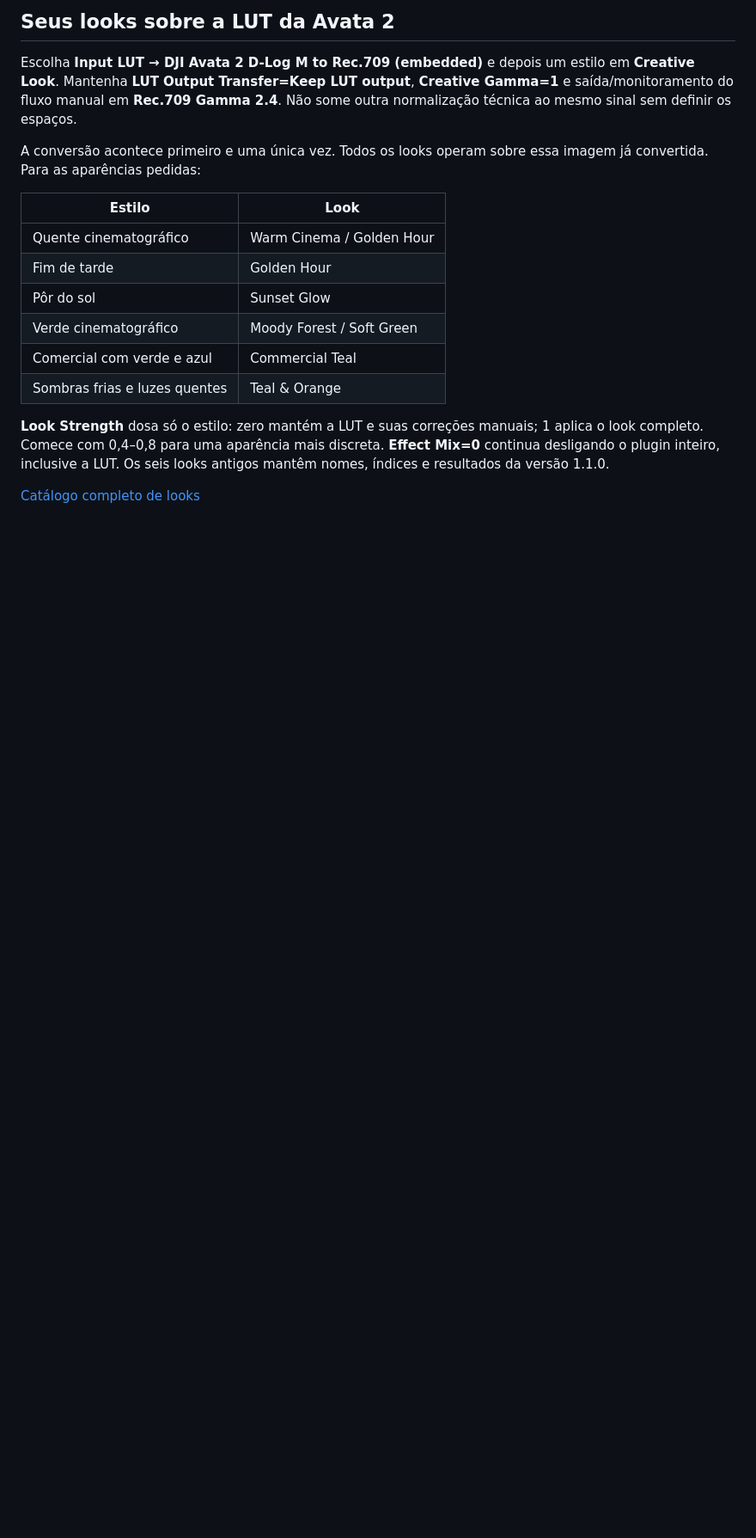
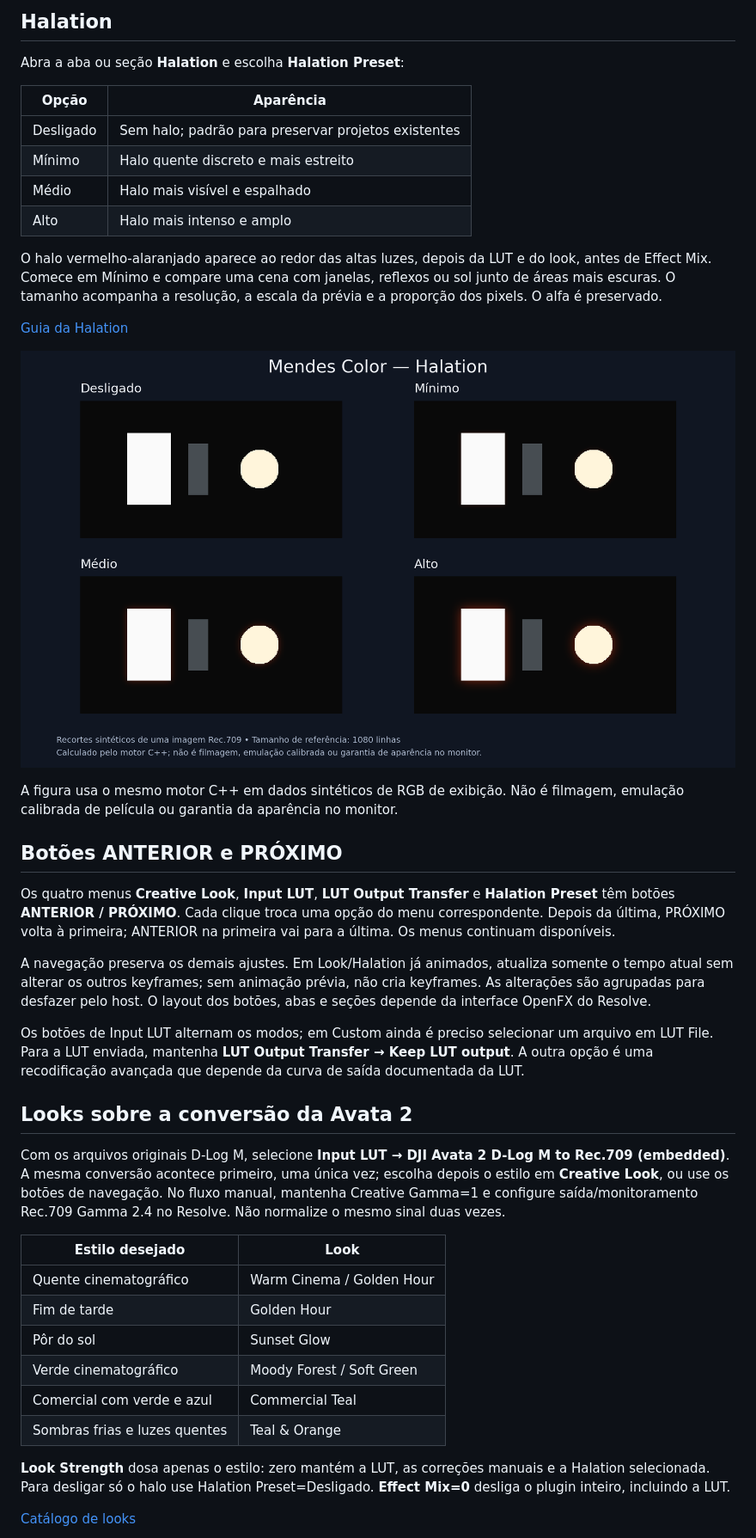
Before and after one commit to carloseusjp-del/carlosmendes, a Markdown page: README.md, the part around one of its changes. Shown at 86% size. Rendered like a GitHub page; pictures changed too: HALATION-preview.png (added); blank space fills up the shorter version.

Commit message:
feat: deliver halation presets and menu navigation with Mendes Color 1.3.0

```diff
--- a/README.md
+++ b/README.md
@@ -28,15 +27,53 @@ confirmação adicional. Confira a origem e o SHA-256 antes de executar.
 
-## Seus looks sobre a LUT da Avata 2
+## Halation
 
-Escolha **Input LUT → DJI Avata 2 D-Log M to Rec.709 (embedded)** e depois um
-estilo em **Creative Look**. Mantenha **LUT Output Transfer=Keep LUT output**,
-**Creative Gamma=1** e saída/monitoramento do fluxo manual em **Rec.709 Gamma 2.4**.
-Não some outra normalização técnica ao mesmo sinal sem definir os espaços.
+Abra a aba ou seção **Halation** e escolha **Halation Preset**:
 
-A conversão acontece primeiro e uma única vez. Todos os looks operam sobre
-essa imagem já convertida. Para as aparências pedidas:
+| Opção | Aparência |
+|---|---|
+| Desligado | Sem halo; padrão para preservar projetos existentes |
+| Mínimo | Halo quente discreto e mais estreito |
+| Médio | Halo mais visível e espalhado |
+| Alto | Halo mais intenso e amplo |
 
-| Estilo | Look |
+O halo vermelho-alaranjado aparece ao redor das altas luzes, depois da LUT e do
+look, antes de Effect Mix. Comece em Mínimo e compare uma cena com janelas,
+reflexos ou sol junto de áreas mais escuras. O tamanho acompanha a resolução,
+a escala da prévia e a proporção dos pixels. O alfa é preservado.
+
+[Guia da Halation](HALATION.md)
+
+![Halation em recortes sintéticos](HALATION-preview.png)
+
+A figura usa o mesmo motor C++ em dados sintéticos de RGB de exibição. Não é
+filmagem, emulação calibrada de película ou garantia da aparência no monitor.
+
+## Botões ANTERIOR e PRÓXIMO
+
+Os quatro menus **Creative Look**, **Input LUT**, **LUT Output Transfer** e
+**Halation Preset** têm botões **ANTERIOR / PRÓXIMO**. Cada clique troca uma
+opção do menu correspondente. Depois da última, PRÓXIMO volta à primeira;
+ANTERIOR na primeira vai para a última. Os menus continuam disponíveis.
+
+A navegação preserva os demais ajustes. Em Look/Halation já animados, atualiza
+somente o tempo atual sem alterar os outros keyframes; sem animação prévia,
+não cria keyframes. As alterações são agrupadas para desfazer pelo host.
+O layout dos botões, abas e seções depende da interface OpenFX do Resolve.
+
+Os botões de Input LUT alternam os modos; em Custom ainda é preciso selecionar
+um arquivo em LUT File. Para a LUT enviada, mantenha **LUT Output Transfer →
+Keep LUT output**. A outra opção é uma recodificação avançada que depende da
+curva de saída documentada da LUT.
+
+## Looks sobre a conversão da Avata 2
+
+Com os arquivos originais D-Log M, selecione **Input LUT → DJI Avata 2 D-Log M
+to Rec.709 (embedded)**. A mesma conversão acontece primeiro, uma única vez;
+escolha depois o estilo em **Creative Look**, ou use os botões de navegação.
+No fluxo manual, mantenha Creative Gamma=1 e configure saída/monitoramento
+Rec.709 Gamma 2.4 no Resolve. Não normalize o mesmo sinal duas vezes.
+
+| Estilo desejado | Look |
 |---|---|
 | Quente cinematográfico | Warm Cinema / Golden Hour |
 | Fim de tarde | Golden Hour |
@@ -45,10 +82,9 @@ essa imagem já convertida. Para as aparências pedidas:
 | Comercial com verde e azul | Commercial Teal |
 | Sombras frias e luzes quentes | Teal & Orange |
 
-**Look Strength** dosa só o estilo: zero mantém a LUT e suas correções manuais;
-1 aplica o look completo. Comece com 0,4–0,8 para uma aparência mais discreta.
-**Effect Mix=0** continua desligando o plugin inteiro, inclusive a LUT.
-Os seis looks antigos mantêm nomes, índices e resultados da versão 1.1.0.
+**Look Strength** dosa apenas o estilo: zero mantém a LUT, as correções manuais
+e a Halation selecionada. Para desligar só o halo use Halation Preset=Desligado.
+**Effect Mix=0** desliga o plugin inteiro, incluindo a LUT.
 
-[Catálogo completo de looks](LOOKS.md)
+[Catálogo de looks](LOOKS.md)
 
```
Also changed, not shown: other parts of README.md (+33 -37 lines), HALATION.md (added, +60 -0 lines), LOOKS.md (+10 -2 lines), 6 other files.
